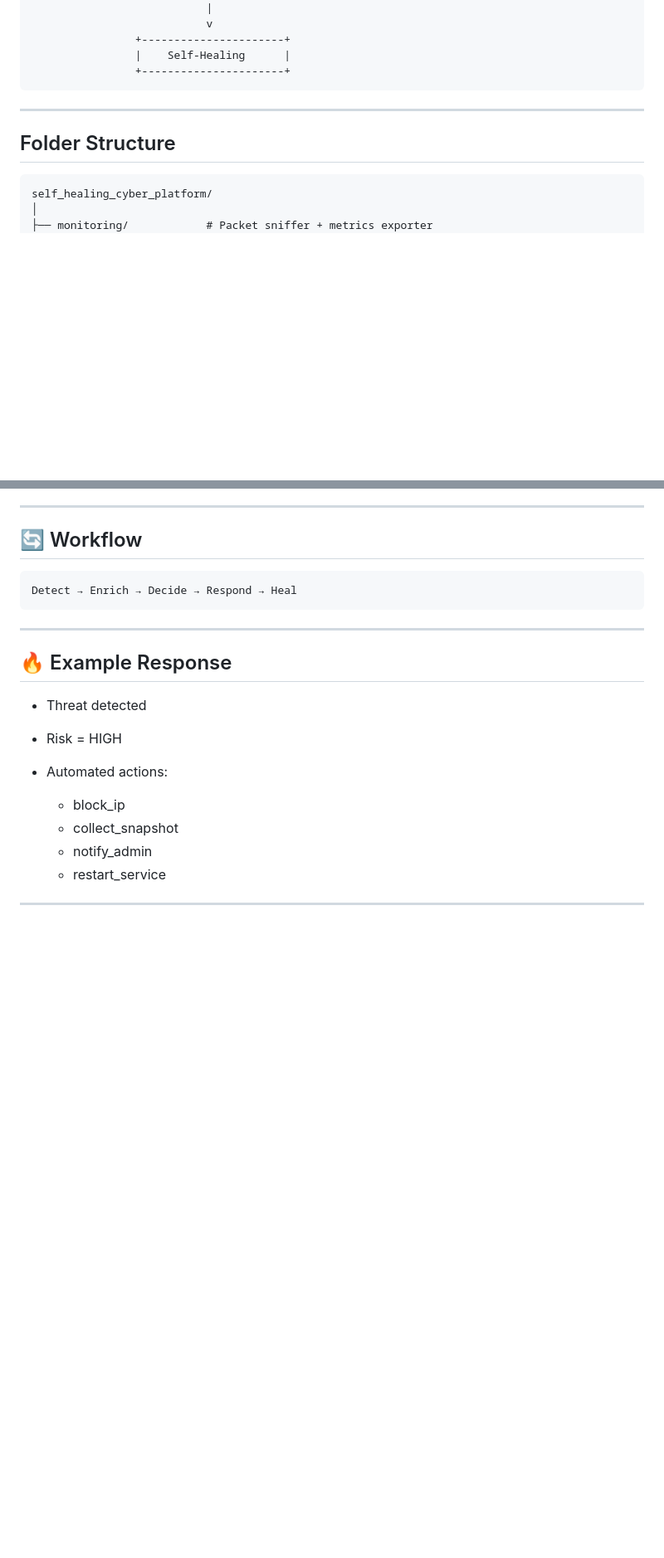
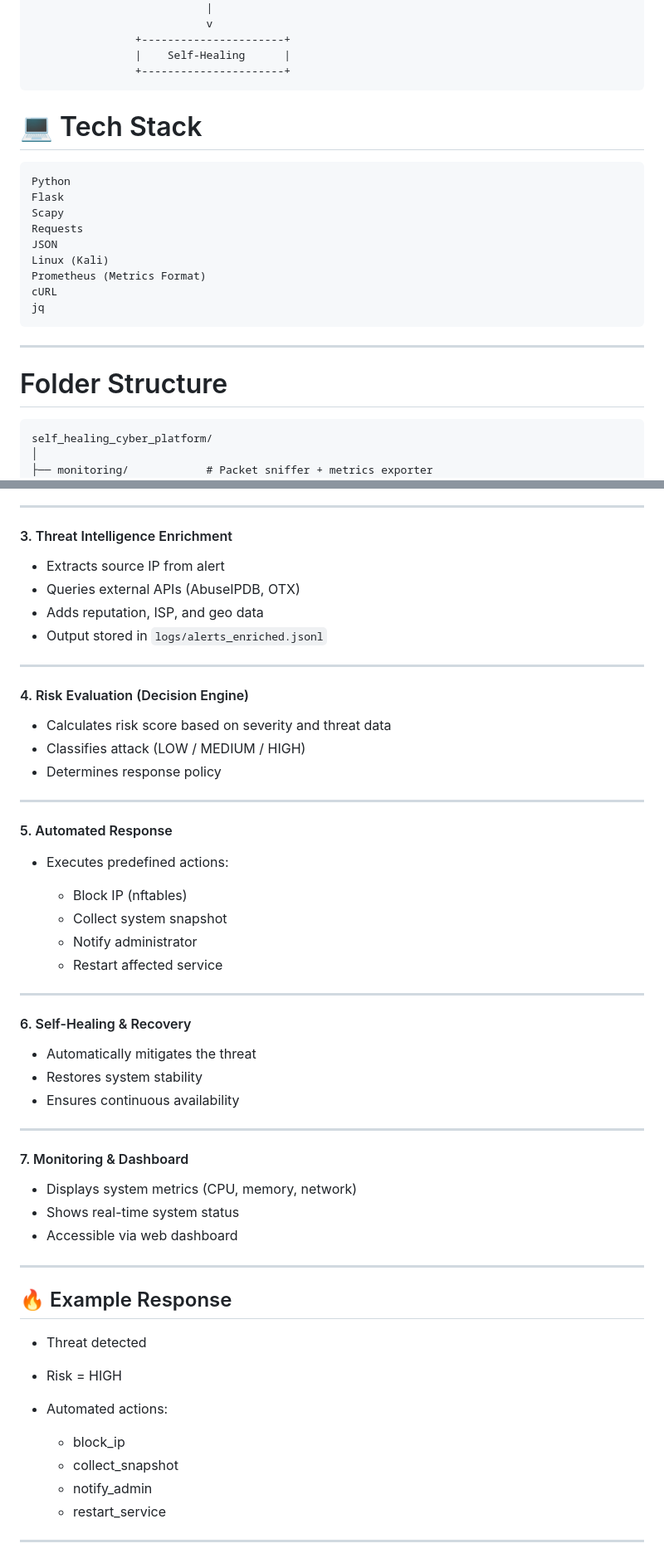
Before and after one commit to mamon404/Self_Healing_Cyber_Defense_Platform, a Markdown page: README.md, 2 parts joined by grey strips. Shown at 83% size. Rendered like a GitHub page; blank space fills up the shorter version.

````diff
--- a/README.md
+++ b/README.md
@@ -47,9 +60,20 @@ An autonomous cybersecurity system designed to continuously monitor, detect, and
                 |    Self-Healing      |
                 +----------------------+
 ```
-
+# 💻 Tech Stack
+```
+Python
+Flask
+Scapy
+Requests
+JSON
+Linux (Kali)
+Prometheus (Metrics Format)
+cURL
+jq
+```
 ---
-## Folder Structure
+# Folder Structure
 ```
 self_healing_cyber_platform/
 │
@@ -152,11 +287,49 @@ echo "Failed password for invalid user admin from 8.8.8.8" >> /tmp/test_auth.log
 
 ---
 
-## 🔄 Workflow
+#### 3. Threat Intelligence Enrichment
 
-```id="flow1"
-Detect → Enrich → Decide → Respond → Heal
-```
+* Extracts source IP from alert
+* Queries external APIs (AbuseIPDB, OTX)
+* Adds reputation, ISP, and geo data
+* Output stored in `logs/alerts_enriched.jsonl`
+
+---
+
+#### 4. Risk Evaluation (Decision Engine)
+
+* Calculates risk score based on severity and threat data
+* Classifies attack (LOW / MEDIUM / HIGH)
+* Determines response policy
+
+---
+
+#### 5. Automated Response
+
+* Executes predefined actions:
+
+  * Block IP (nftables)
+  * Collect system snapshot
+  * Notify administrator
+  * Restart affected service
+
+---
+
+#### 6. Self-Healing & Recovery
+
+* Automatically mitigates the threat
+* Restores system stability
+* Ensures continuous availability
+
+---
+
+#### 7. Monitoring & Dashboard
+
+* Displays system metrics (CPU, memory, network)
+* Shows real-time system status
+* Accessible via web dashboard
+
+###
 
 ---
 
````
Also changed, not shown: other parts of README.md (+165 -58 lines).
